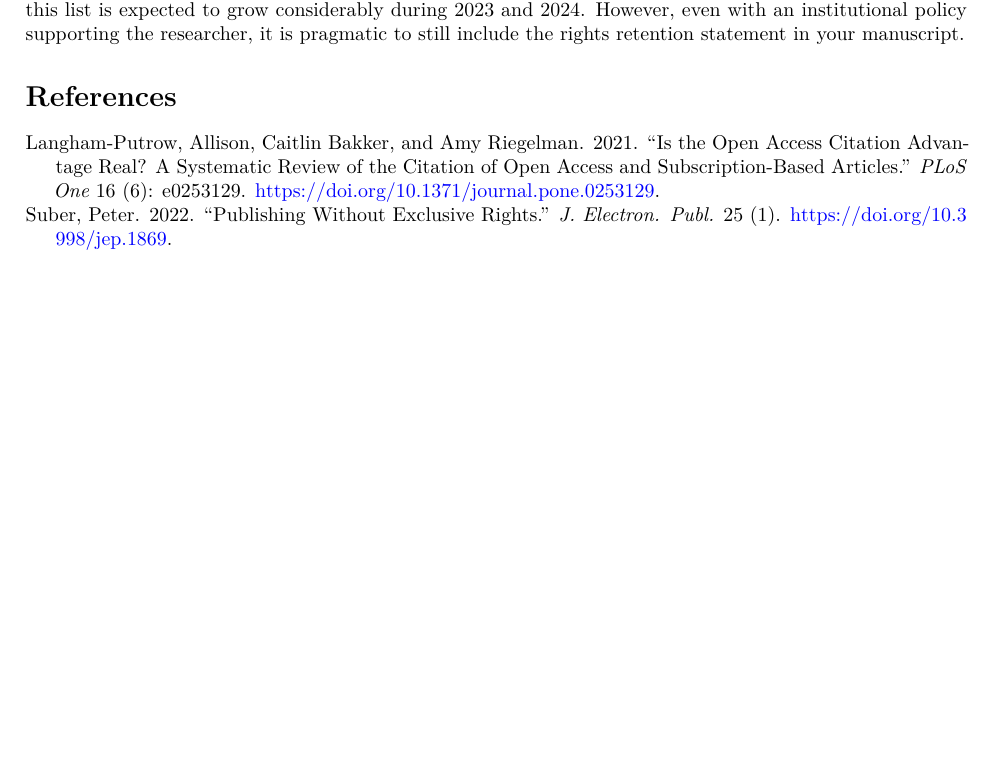
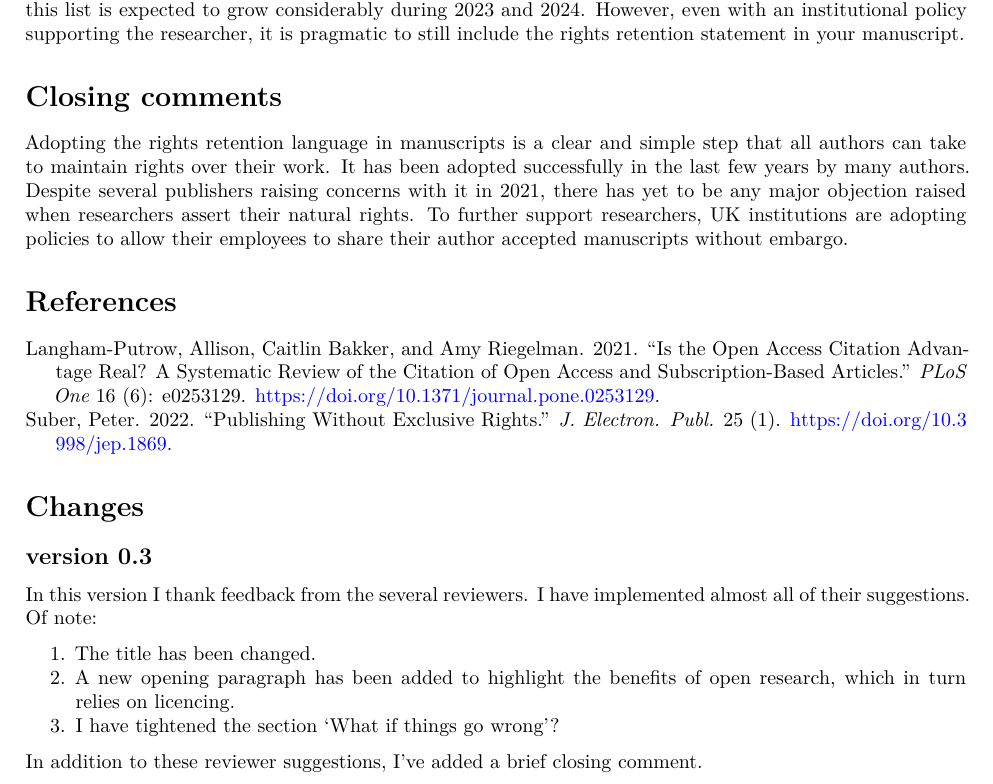
Before and after one commit to sje30/rrs, a Quarto document (ukrn/ukrn_rrs.qmd): part of page 3 of 3, cut so that both start at the same text, the shorter picture padded with empty space. Rendered offline with R 4.5, knitr and Pandoc in place of Quarto, then LaTeX, with nearby package versions.

Commit message:
send back

```diff
--- a/ukrn/ukrn_rrs.qmd
+++ b/ukrn/ukrn_rrs.qmd
@@ -187,7 +187,16 @@ even with an institutional policy supporting the researcher, it is
 pragmatic to still include the rights retention statement in your
 manuscript.
 
+# Closing comments
 
+Adopting the rights retention language in manuscripts is a clear and
+simple step that all authors can take to maintain rights over their
+work.  It has been adopted successfully in the last few years by many
+authors.  Despite several publishers raising concerns with it in 2021,
+there has yet to be any major objection raised when researchers assert
+their natural rights.  To further support researchers, UK institutions
+are adopting policies to allow their employees to share their author
+accepted manuscripts without embargo.
 
 <!-- (setq reftex-default-bibliography '("ukrn.bib")) -->
 
@@ -201,3 +210,17 @@ manuscript.
 
 ::: {#refs}
 :::
+
+# Changes
+
+## version 0.3
+
+In this version I thank feedback from the several reviewers.  I have
+implemented almost all of their suggestions.  Of note:
+
+1. The title has been changed.
+2. A new opening paragraph has been added to highlight the benefits of
+   open research, which in turn relies on licencing.
+3. I have tightened the section 'What if things go wrong'?
+
+In addition to these reviewer suggestions, I've added a brief closing comment.
```
